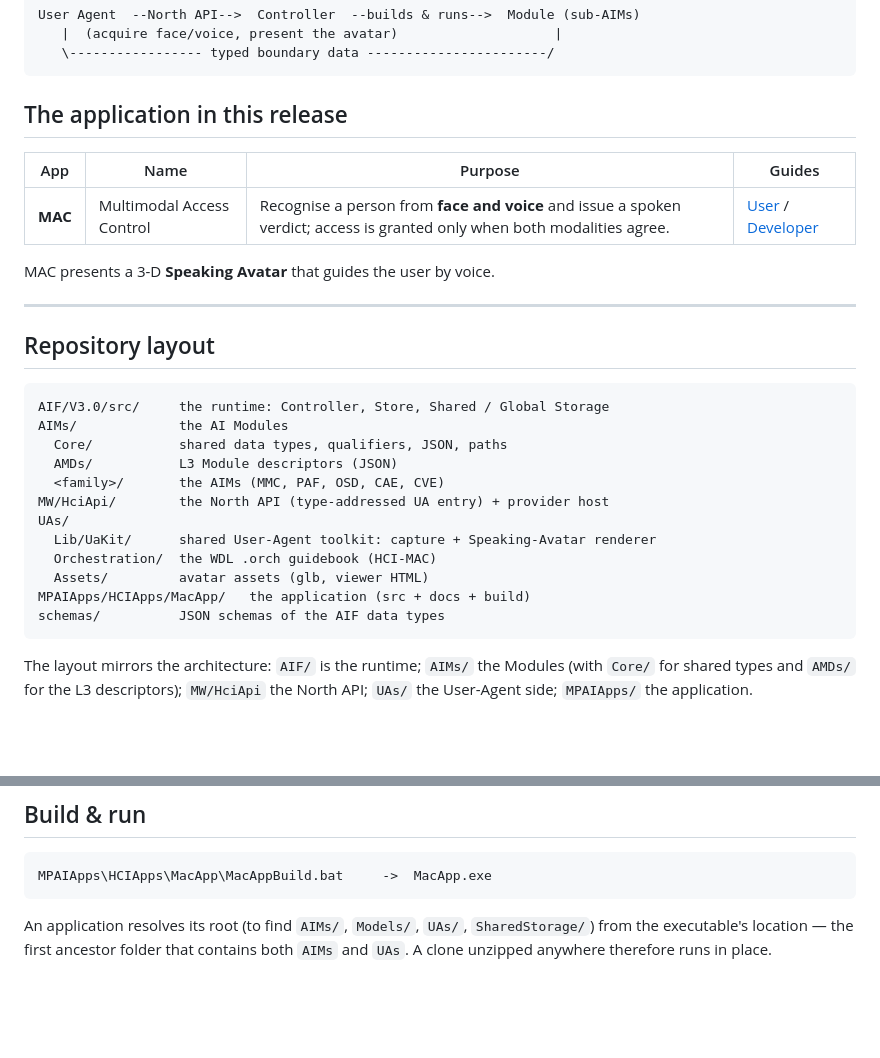
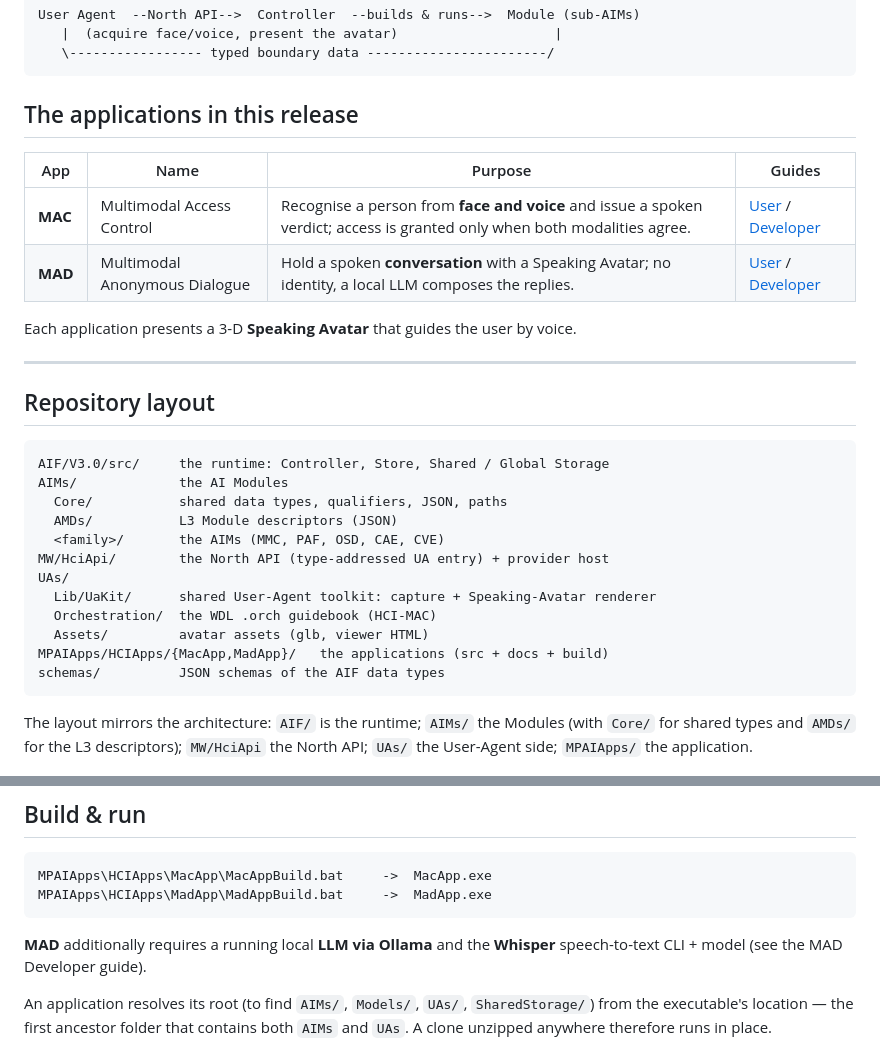
Before and after one commit to mpai-community/mpai-sw, a Markdown page: README.md, 2 parts joined by grey strips. Drawn GitHub-style; blank space fills up the shorter version.

Commit message:
README: list MAC and MAD; note MAD needs Ollama + Whisper.

````diff
--- a/README.md
+++ b/README.md
@@ -47,13 +47,14 @@ User Agent  --North API-->  Controller  --builds & runs-->  Module (sub-AIMs)
    \----------------- typed boundary data -----------------------/
 ```
 
-## The application in this release
+## The applications in this release
 
 | App | Name | Purpose | Guides |
 | --- | --- | --- | --- |
 | **MAC** | Multimodal Access Control | Recognise a person from **face and voice** and issue a spoken verdict; access is granted only when both modalities agree. | [User](MPAIApps/HCIApps/MacApp/docs/MAC-User.md) / [Developer](MPAIApps/HCIApps/MacApp/docs/MAC-Developer.md) |
+| **MAD** | Multimodal Anonymous Dialogue | Hold a spoken **conversation** with a Speaking Avatar; no identity, a local LLM composes the replies. | [User](MPAIApps/HCIApps/MadApp/docs/MAD-User.md) / [Developer](MPAIApps/HCIApps/MadApp/docs/MAD-Developer.md) |
 
-MAC presents a 3-D **Speaking Avatar** that guides the user by voice.
+Each application presents a 3-D **Speaking Avatar** that guides the user by voice.
 
 ---
 
@@ -70,7 +71,7 @@ UAs/
   Lib/UaKit/      shared User-Agent toolkit: capture + Speaking-Avatar renderer
   Orchestration/  the WDL .orch guidebook (HCI-MAC)
   Assets/         avatar assets (glb, viewer HTML)
-MPAIApps/HCIApps/MacApp/   the application (src + docs + build)
+MPAIApps/HCIApps/{MacApp,MadApp}/   the applications (src + docs + build)
 schemas/          JSON schemas of the AIF data types
 ```
 
@@ -94,7 +95,11 @@ the North API; `UAs/` the User-Agent side; `MPAIApps/` the application.
 
 ```
 MPAIApps\HCIApps\MacApp\MacAppBuild.bat     ->  MacApp.exe
+MPAIApps\HCIApps\MadApp\MadAppBuild.bat     ->  MadApp.exe
 ```
+
+**MAD** additionally requires a running local **LLM via Ollama** and the
+**Whisper** speech-to-text CLI + model (see the MAD Developer guide).
 
 An application resolves its root (to find `AIMs/`, `Models/`, `UAs/`,
 `SharedStorage/`) from the executable's location — the first ancestor folder that
````
